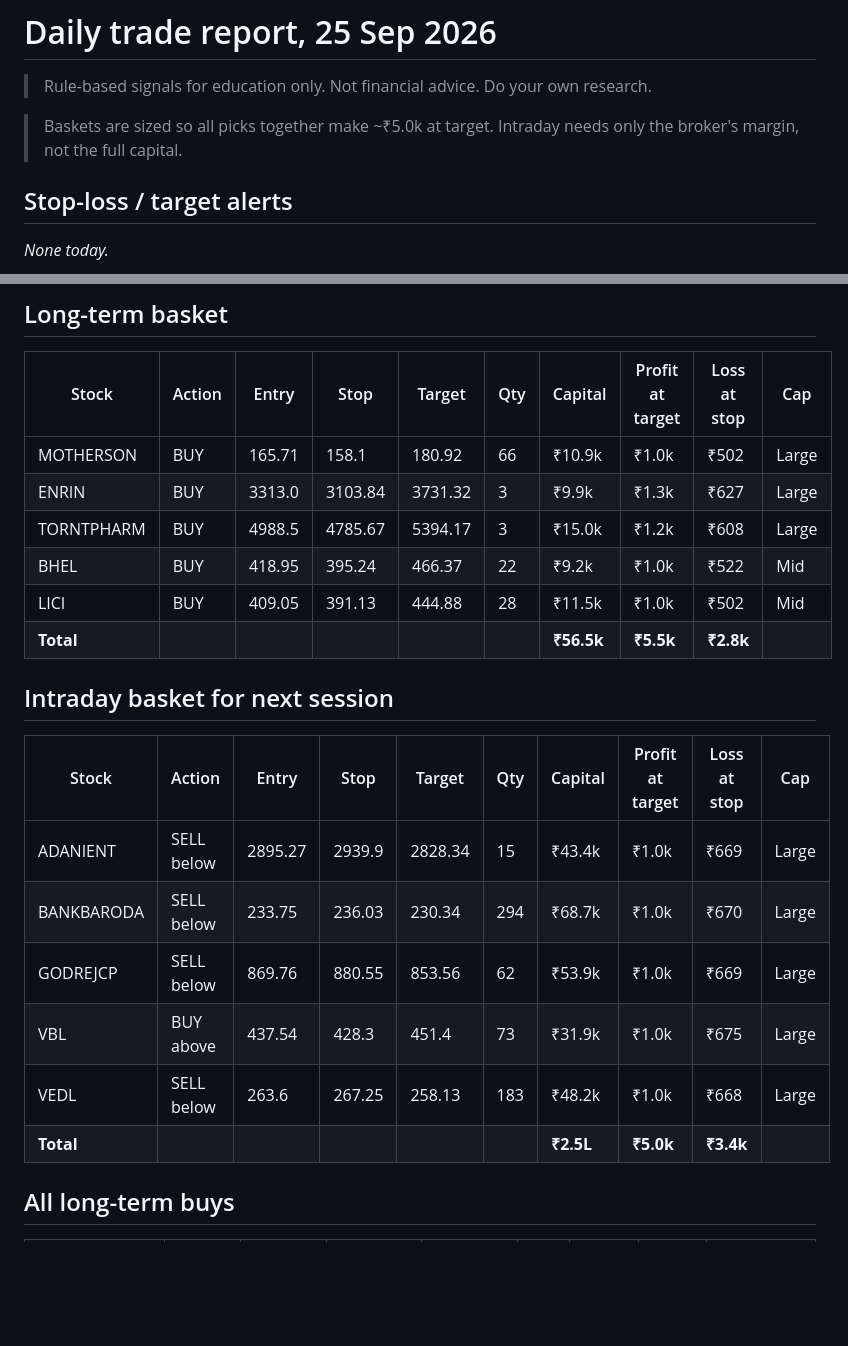
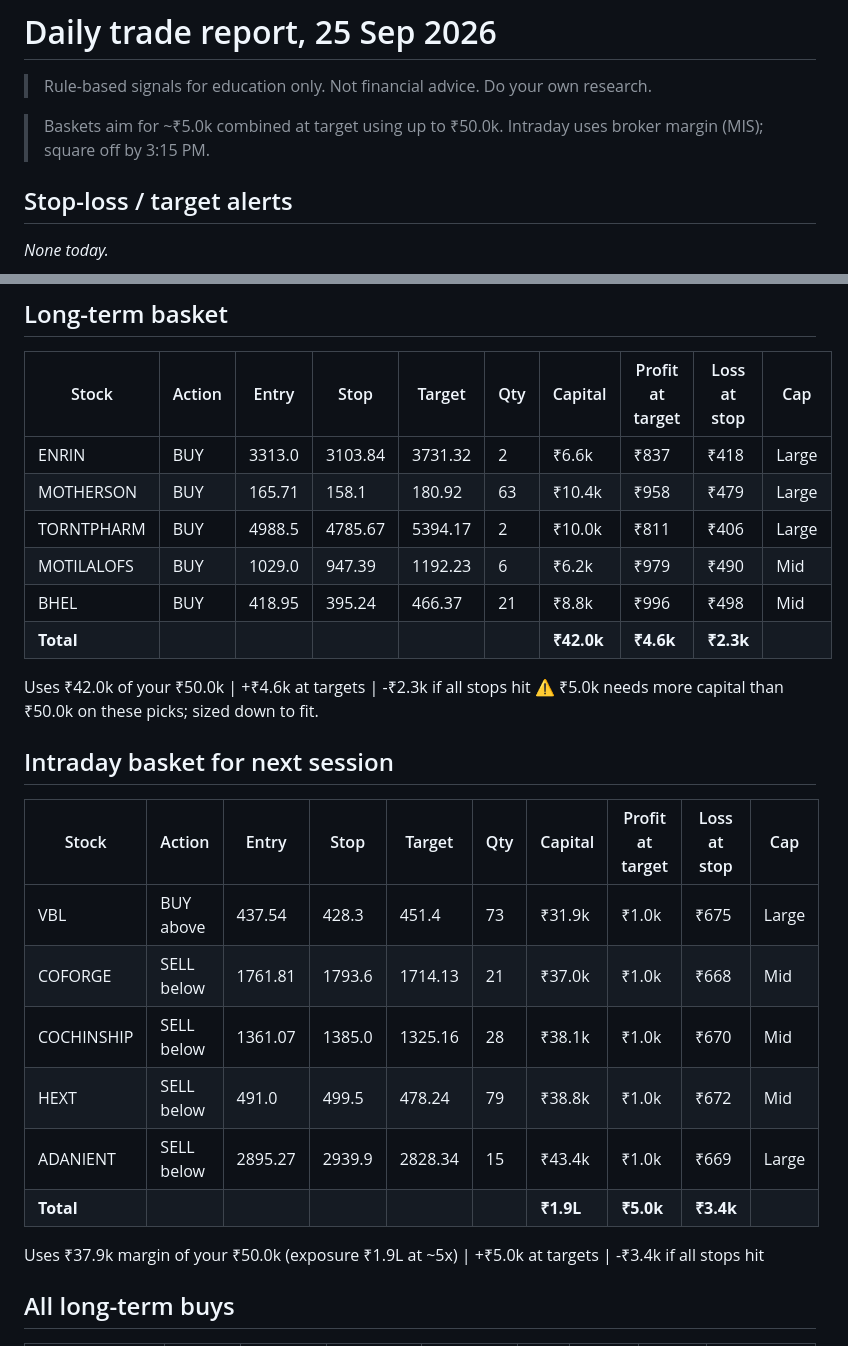
Before and after one commit to goku123-wq/trading-agent, a Markdown page: reports/2026-09-25.md, 2 parts joined by grey strips. GitHub-like rendering; blank space fills up the shorter version.

Commit message:
Daily report 2026-09-26

```diff
--- a/reports/2026-09-25.md
+++ b/reports/2026-09-25.md
@@ -2,7 +2,7 @@
 
 > Rule-based signals for education only. Not financial advice. Do your own research.
 
-> Baskets are sized so all picks together make ~₹5.0k at target. Intraday needs only the broker's margin, not the full capital.
+> Baskets aim for ~₹5.0k combined at target using up to ₹50.0k. Intraday uses broker margin (MIS); square off by 3:15 PM.
 
 ## Stop-loss / target alerts
 
@@ -16,23 +16,28 @@ _No positions listed. Add them to config/positions.csv._
 
 | Stock | Action | Entry | Stop | Target | Qty | Capital | Profit at target | Loss at stop | Cap |
 |---|---|---|---|---|---|---|---|---|---|
-| MOTHERSON | BUY | 165.71 | 158.1 | 180.92 | 66 | ₹10.9k | ₹1.0k | ₹502 | Large |
-| ENRIN | BUY | 3313.0 | 3103.84 | 3731.32 | 3 | ₹9.9k | ₹1.3k | ₹627 | Large |
-| TORNTPHARM | BUY | 4988.5 | 4785.67 | 5394.17 | 3 | ₹15.0k | ₹1.2k | ₹608 | Large |
-| BHEL | BUY | 418.95 | 395.24 | 466.37 | 22 | ₹9.2k | ₹1.0k | ₹522 | Mid |
-| LICI | BUY | 409.05 | 391.13 | 444.88 | 28 | ₹11.5k | ₹1.0k | ₹502 | Mid |
-| **Total** | | | | | | **₹56.5k** | **₹5.5k** | **₹2.8k** | |
+| ENRIN | BUY | 3313.0 | 3103.84 | 3731.32 | 2 | ₹6.6k | ₹837 | ₹418 | Large |
+| MOTHERSON | BUY | 165.71 | 158.1 | 180.92 | 63 | ₹10.4k | ₹958 | ₹479 | Large |
+| TORNTPHARM | BUY | 4988.5 | 4785.67 | 5394.17 | 2 | ₹10.0k | ₹811 | ₹406 | Large |
+| MOTILALOFS | BUY | 1029.0 | 947.39 | 1192.23 | 6 | ₹6.2k | ₹979 | ₹490 | Mid |
+| BHEL | BUY | 418.95 | 395.24 | 466.37 | 21 | ₹8.8k | ₹996 | ₹498 | Mid |
+| **Total** | | | | | | **₹42.0k** | **₹4.6k** | **₹2.3k** | |
+
+Uses ₹42.0k of your ₹50.0k | +₹4.6k at targets | -₹2.3k if all stops hit
+⚠️ ₹5.0k needs more capital than ₹50.0k on these picks; sized down to fit.
 
 ## Intraday basket for next session
 
 | Stock | Action | Entry | Stop | Target | Qty | Capital | Profit at target | Loss at stop | Cap |
 |---|---|---|---|---|---|---|---|---|---|
+| VBL | BUY above | 437.54 | 428.3 | 451.4 | 73 | ₹31.9k | ₹1.0k | ₹675 | Large |
+| COFORGE | SELL below | 1761.81 | 1793.6 | 1714.13 | 21 | ₹37.0k | ₹1.0k | ₹668 | Mid |
+| COCHINSHIP | SELL below | 1361.07 | 1385.0 | 1325.16 | 28 | ₹38.1k | ₹1.0k | ₹670 | Mid |
+| HEXT | SELL below | 491.0 | 499.5 | 478.24 | 79 | ₹38.8k | ₹1.0k | ₹672 | Mid |
 | ADANIENT | SELL below | 2895.27 | 2939.9 | 2828.34 | 15 | ₹43.4k | ₹1.0k | ₹669 | Large |
-| BANKBARODA | SELL below | 233.75 | 236.03 | 230.34 | 294 | ₹68.7k | ₹1.0k | ₹670 | Large |
-| GODREJCP | SELL below | 869.76 | 880.55 | 853.56 | 62 | ₹53.9k | ₹1.0k | ₹669 | Large |
-| VBL | BUY above | 437.54 | 428.3 | 451.4 | 73 | ₹31.9k | ₹1.0k | ₹675 | Large |
-| VEDL | SELL below | 263.6 | 267.25 | 258.13 | 183 | ₹48.2k | ₹1.0k | ₹668 | Large |
-| **Total** | | | | | | **₹2.5L** | **₹5.0k** | **₹3.4k** | |
+| **Total** | | | | | | **₹1.9L** | **₹5.0k** | **₹3.4k** | |
+
+Uses ₹37.9k margin of your ₹50.0k (exposure ₹1.9L at ~5x) | +₹5.0k at targets | -₹3.4k if all stops hit
 
 ## All long-term buys
 
```
Also changed, not shown: reports/latest.md (+17 -12 lines).
